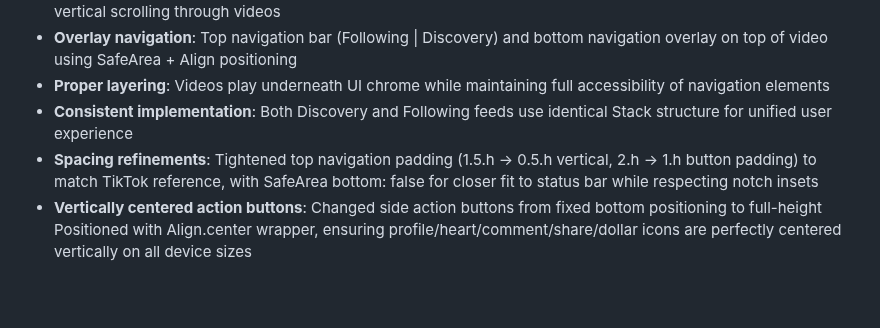
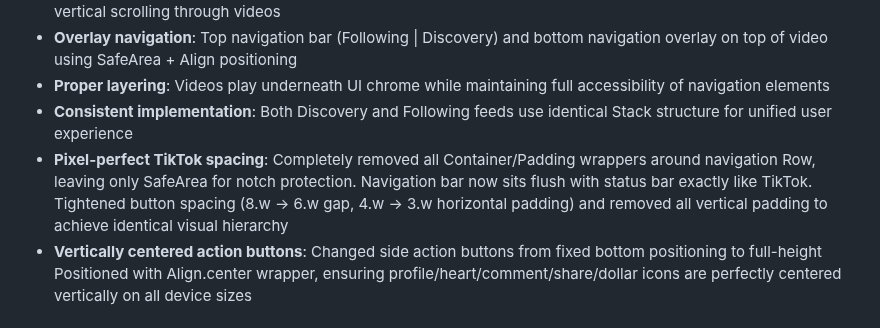
Before and after one commit to Gdogmacbobb/upload-now-works-fix-posting, a Markdown page: replit.md, the part around the change. Rendered like a GitHub page; blank space fills up the shorter version.

Commit message:
Refine spacing and alignment for a pixel-perfect TikTok navigation experience
Adjusted navigation bar padding, button spacing, and vertical alignment of action buttons to precisely match TikTok's UI, ensuring consistency across devices.

Replit-Commit-Author: Agent
Replit-Commit-Session-Id: 51560727-6fd7-48d3-871e-6b2ab858aad8
Replit-Commit-Checkpoint-Type: full_checkpoint
Replit-Commit-Screenshot-Url: https://storage.googleapis.com/screenshot-production-us-central1/4182d4a2-9c3f-4636-927f-c3bf82d4f48b/51560727-6fd7-48d3-871e-6b2ab858aad8/rqJg1Rr

```diff
--- a/replit.md
+++ b/replit.md
@@ -12,7 +12,7 @@ Preferred communication style: Simple, everyday language.
 - **Overlay navigation**: Top navigation bar (Following | Discovery) and bottom navigation overlay on top of video using SafeArea + Align positioning
 - **Proper layering**: Videos play underneath UI chrome while maintaining full accessibility of navigation elements
 - **Consistent implementation**: Both Discovery and Following feeds use identical Stack structure for unified user experience
-- **Spacing refinements**: Tightened top navigation padding (1.5.h → 0.5.h vertical, 2.h → 1.h button padding) to match TikTok reference, with SafeArea bottom: false for closer fit to status bar while respecting notch insets
+- **Pixel-perfect TikTok spacing**: Completely removed all Container/Padding wrappers around navigation Row, leaving only SafeArea for notch protection. Navigation bar now sits flush with status bar exactly like TikTok. Tightened button spacing (8.w → 6.w gap, 4.w → 3.w horizontal padding) and removed all vertical padding to achieve identical visual hierarchy
 - **Vertically centered action buttons**: Changed side action buttons from fixed bottom positioning to full-height Positioned with Align.center wrapper, ensuring profile/heart/comment/share/dollar icons are perfectly centered vertically on all device sizes
 
 # Recent Changes (October 10, 2025)
```
